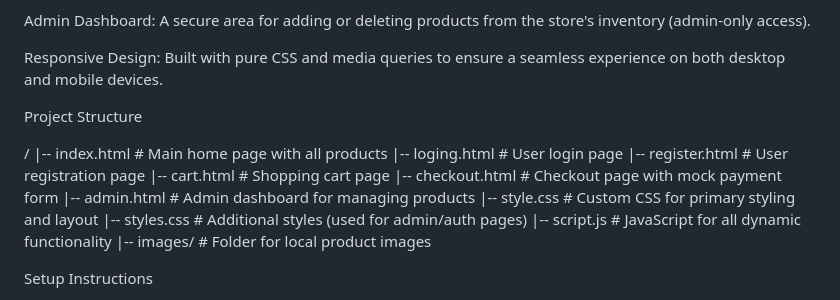
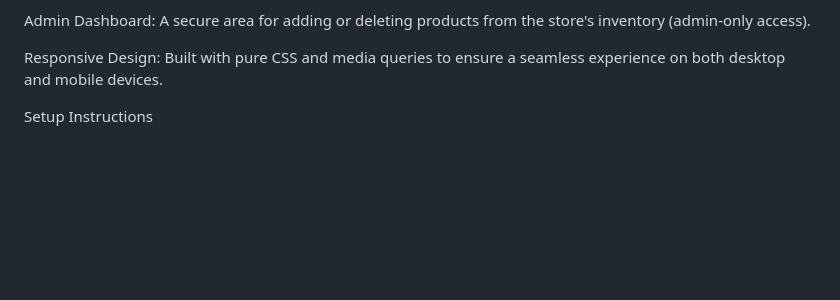
Before and after one commit to Shofikul2024/shofikul-ten-sem-final--lab-project, a Markdown page: README.md, the part around the change. GitHub-like rendering; blank space fills up the shorter version.

Commit message:
added    correct  readme file

```diff
--- a/README.md
+++ b/README.md
@@ -35,27 +35,6 @@ Responsive Design: Built with pure CSS and media queries to ensure a seamless ex
 
 
 
-
-
-
-
-
-Project Structure
-
-
-
-
-/
-|-- index.html          # Main home page with all products
-|-- loging.html         # User login page
-|-- register.html       # User registration page
-|-- cart.html           # Shopping cart page
-|-- checkout.html       # Checkout page with mock payment form
-|-- admin.html          # Admin dashboard for managing products
-|-- style.css           # Custom CSS for primary styling and layout
-|-- styles.css          # Additional styles (used for admin/auth pages)
-|-- script.js           # JavaScript for all dynamic functionality
-|-- images/             # Folder for local product images
 
 
 
```
